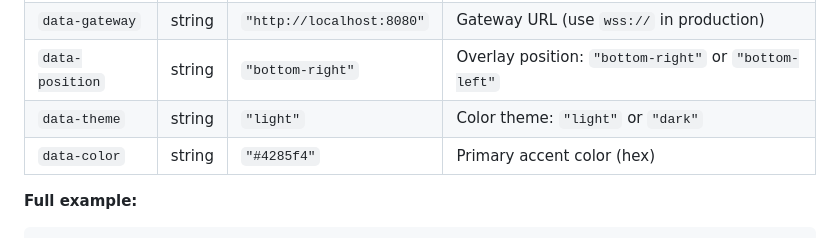
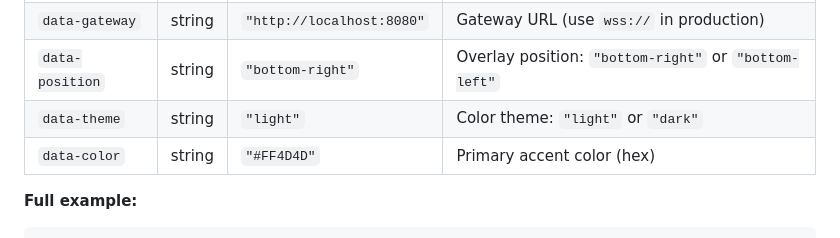
Before and after one commit to nzaghaventures/webclaw, a Markdown page: docs/configuration.md, the part around the change. GitHub-like rendering.

```diff
--- a/docs/configuration.md
+++ b/docs/configuration.md
@@ -85,7 +85,7 @@ HTML `data-*` attributes on the `<script>` tag that control the embed's behavior
 | `data-gateway` | string | `"http://localhost:8080"` | Gateway URL (use `wss://` in production) |
 | `data-position` | string | `"bottom-right"` | Overlay position: `"bottom-right"` or `"bottom-left"` |
 | `data-theme` | string | `"light"` | Color theme: `"light"` or `"dark"` |
-| `data-color` | string | `"#4285f4"` | Primary accent color (hex) |
+| `data-color` | string | `"#FF4D4D"` | Primary accent color (hex) |
 
 **Full example:**
 
```
Also changed, not shown: docs/api-dom-tools.md (+1 -1 lines), docs/site-owner-guide.md (+1 -1 lines).
